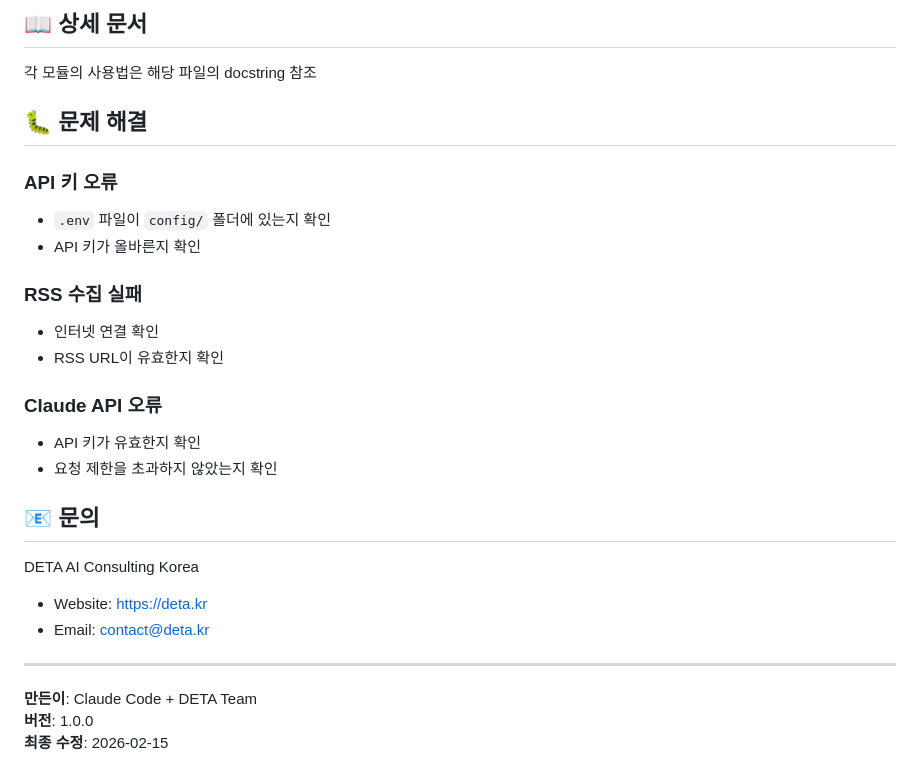
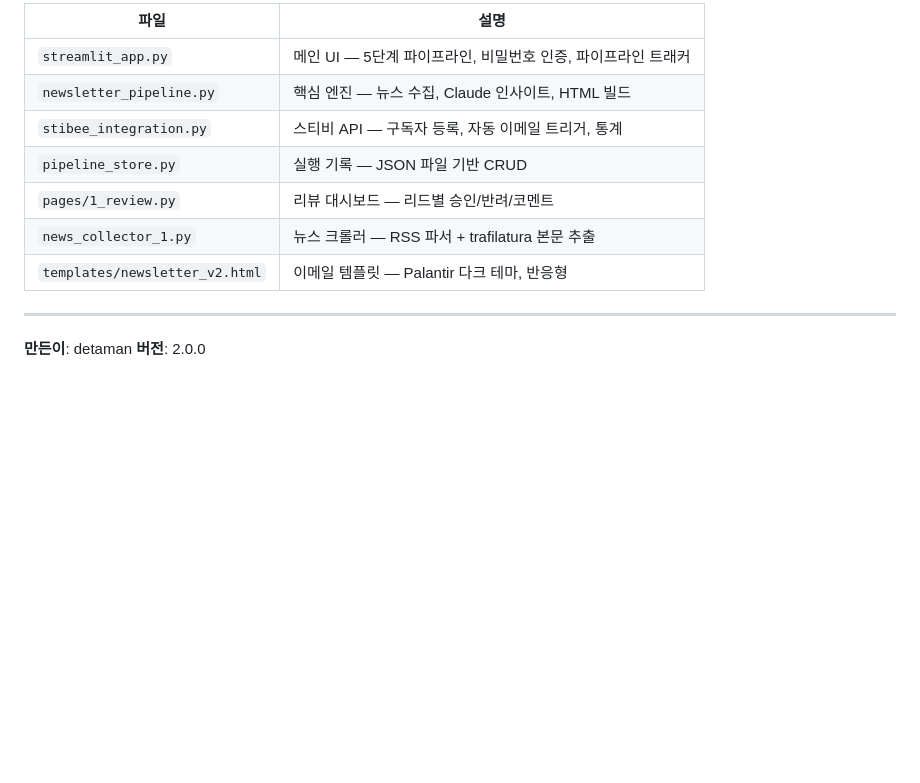
Before and after one commit to gitarcman101/test3, a Markdown page: README.md, the part around one of its changes. Rendered like a GitHub page; blank space fills up the shorter version.

```diff
--- a/README.md
+++ b/README.md
@@ -122,29 +121,14 @@ Stibee 발송
-## 📖 상세 문서
-
-각 모듈의 사용법은 해당 파일의 docstring 참조
-
-## 🐛 문제 해결
-
-### API 키 오류
-- `.env` 파일이 `config/` 폴더에 있는지 확인
-- API 키가 올바른지 확인
-
-### RSS 수집 실패
-- 인터넷 연결 확인
-- RSS URL이 유효한지 확인
-
-### Claude API 오류
-- API 키가 유효한지 확인
-- 요청 제한을 초과하지 않았는지 확인
-
-## 📧 문의
-
-DETA AI Consulting Korea
-- Website: https://deta.kr
-- Email: contact@deta.kr
+| 파일 | 설명 |
+|------|------|
+| `streamlit_app.py` | 메인 UI — 5단계 파이프라인, 비밀번호 인증, 파이프라인 트래커 |
+| `newsletter_pipeline.py` | 핵심 엔진 — 뉴스 수집, Claude 인사이트, HTML 빌드 |
+| `stibee_integration.py` | 스티비 API — 구독자 등록, 자동 이메일 트리거, 통계 |
+| `pipeline_store.py` | 실행 기록 — JSON 파일 기반 CRUD |
+| `pages/1_review.py` | 리뷰 대시보드 — 리드별 승인/반려/코멘트 |
+| `news_collector_1.py` | 뉴스 크롤러 — RSS 파서 + trafilatura 본문 추출 |
+| `templates/newsletter_v2.html` | 이메일 템플릿 — Palantir 다크 테마, 반응형 |
 
 ---
 
-**만든이**: Claude Code + DETA Team
-**버전**: 1.0.0
-**최종 수정**: 2026-02-15
+**만든이**: detaman
+**버전**: 2.0.0
```
Also changed, not shown: other parts of README.md (+90 -91 lines).
